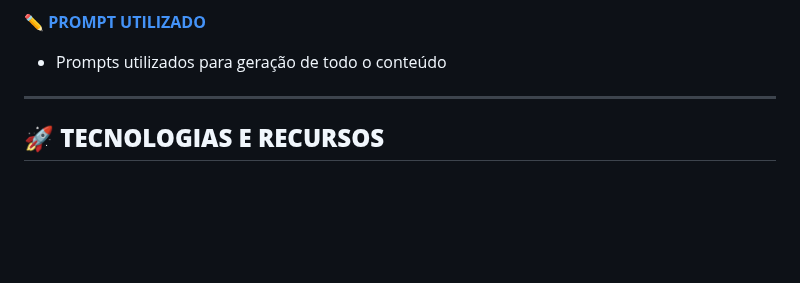
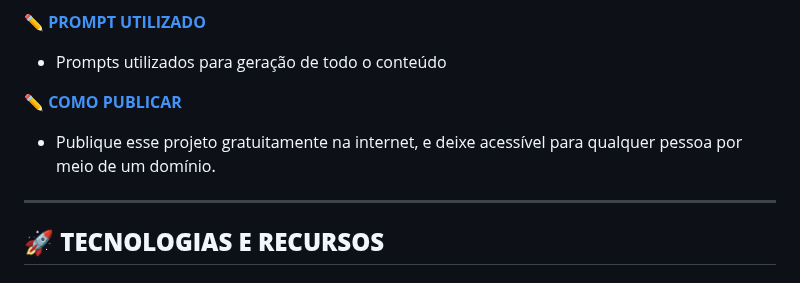
Before and after one commit to rennanmaia/landing-page-otica-professor, a Markdown page: README.md, the part around the change. Drawn GitHub-style; blank space fills up the shorter version.

Commit message:
doc: Adiciona a opção de como publicar no readme.md

```diff
--- a/README.md
+++ b/README.md
@@ -100,6 +100,8 @@ landing-page-otica/
 ✏️ **[PROMPT UTILIZADO](doc/CHAT_COPILOT.md)**
 - Prompts utilizados para geração de todo o conteúdo
 
+✏️ **[COMO PUBLICAR](doc/COMO_PUBLICAR.md)**
+- Publique esse projeto gratuitamente na internet, e deixe acessível para qualquer pessoa por meio de um domínio.
 
 ---
 
```
